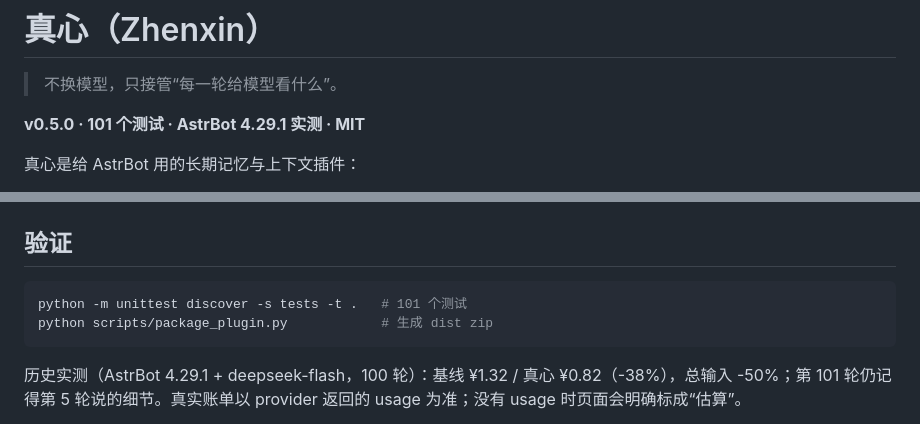
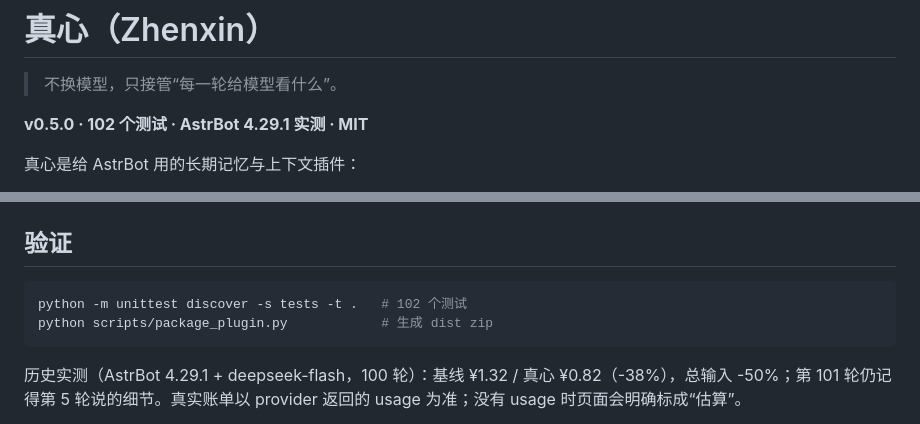
Before and after one commit to xiaml666/astrbot_plugin_zhenxin, a Markdown page: README.md, 2 parts joined by grey strips. GitHub-like rendering.

Commit message:
docs: update 102-test build notes

````diff
--- a/README.md
+++ b/README.md
@@ -2,7 +2,7 @@
 
 > 不换模型，只接管“每一轮给模型看什么”。
 
-**v0.5.0 · 101 个测试 · AstrBot 4.29.1 实测 · MIT**
+**v0.5.0 · 102 个测试 · AstrBot 4.29.1 实测 · MIT**
 
 真心是给 AstrBot 用的长期记忆与上下文插件：
 
@@ -155,7 +155,7 @@ WebUI 里能改的都在 [`_conf_schema.json`](_conf_schema.json)。常用项：
 ## 验证
 
 ```bash
-python -m unittest discover -s tests -t .   # 101 个测试
+python -m unittest discover -s tests -t .   # 102 个测试
 python scripts/package_plugin.py            # 生成 dist zip
 ```
 
````
Also changed, not shown: CHANGELOG.md (+1 -1 lines).
